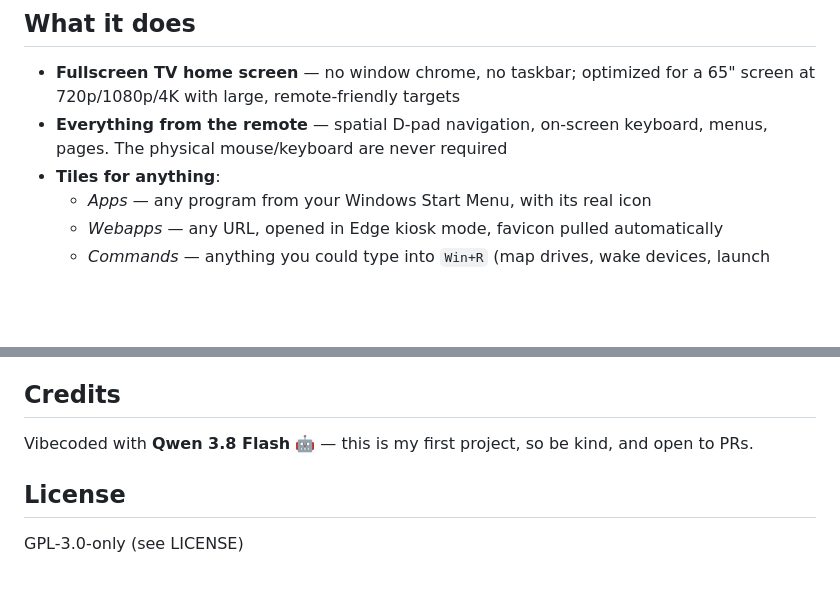
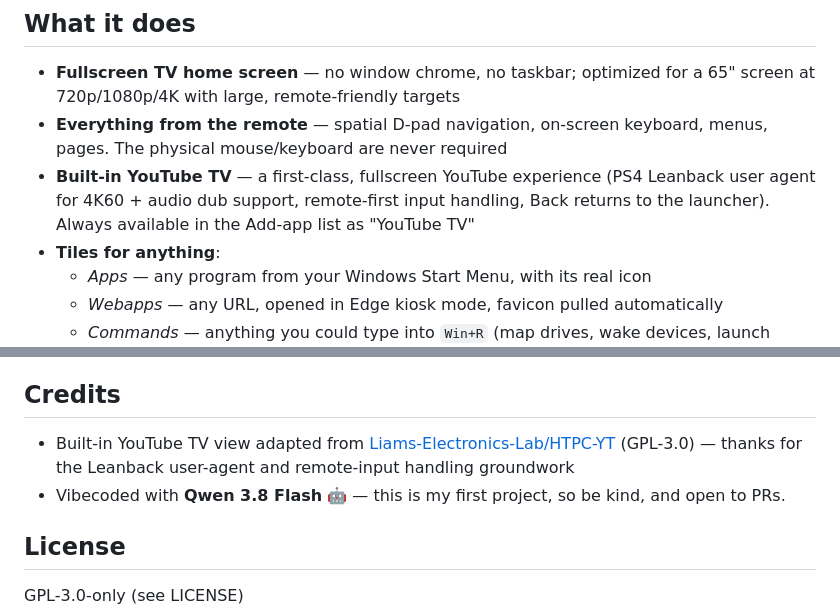
Before and after one commit to ct06033/HTLauncher, a Markdown page: README.md, 2 parts joined by grey strips. Drawn GitHub-style; blank space fills up the shorter version.

Commit message:
docs: README — builtin YouTube TV + upstream credit

```diff
--- a/README.md
+++ b/README.md
@@ -10,6 +10,7 @@ Point it at Netflix, Prime, Plex, whatever lives in your Start Menu — or any w
 
 - **Fullscreen TV home screen** — no window chrome, no taskbar; optimized for a 65" screen at 720p/1080p/4K with large, remote-friendly targets
 - **Everything from the remote** — spatial D-pad navigation, on-screen keyboard, menus, pages. The physical mouse/keyboard are never required
+- **Built-in YouTube TV** — a first-class, fullscreen YouTube experience (PS4 Leanback user agent for 4K60 + audio dub support, remote-first input handling, Back returns to the launcher). Always available in the Add-app list as "YouTube TV"
 - **Tiles for anything**:
   - *Apps* — any program from your Windows Start Menu, with its real icon
   - *Webapps* — any URL, opened in Edge kiosk mode, favicon pulled automatically
@@ -108,7 +109,8 @@ The UI layer (`web/`) runs in a plain browser against a mock backend (`python -m
 
 ## Credits
 
-Vibecoded with **Qwen 3.8 Flash** 🤖 — this is my first project, so be kind, and open to PRs.
+- Built-in YouTube TV view adapted from [Liams-Electronics-Lab/HTPC-YT](https://github.com/Liams-Electronics-Lab/HTPC-YT) (GPL-3.0) — thanks for the Leanback user-agent and remote-input handling groundwork
+- Vibecoded with **Qwen 3.8 Flash** 🤖 — this is my first project, so be kind, and open to PRs.
 
 ## License
 
```
